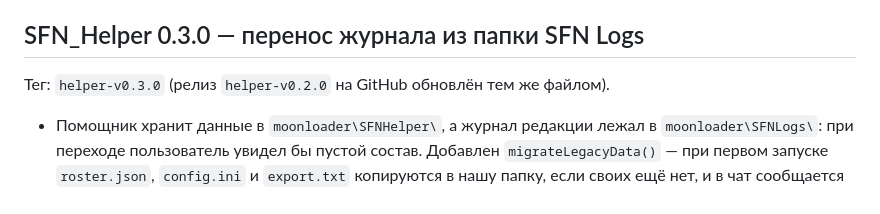
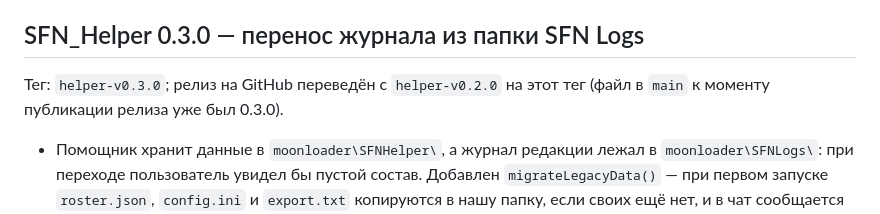
Before and after one commit to Wereskkk/SFN_Logs, a Markdown page: CHANGELOG.md, the part around the change. GitHub-like rendering.

Commit message:
CHANGELOG: релиз на GitHub переведён на тег helper-v0.3.0

```diff
--- a/CHANGELOG.md
+++ b/CHANGELOG.md
@@ -26,7 +26,8 @@ SFN Logs и SFN_Helper живут в одном репозитории, поэт
 
 ## SFN_Helper 0.3.0 — перенос журнала из папки SFN Logs
 
-Тег: `helper-v0.3.0` (релиз `helper-v0.2.0` на GitHub обновлён тем же файлом).
+Тег: `helper-v0.3.0`; релиз на GitHub переведён с `helper-v0.2.0` на этот тег
+(файл в `main` к моменту публикации релиза уже был 0.3.0).
 
 * Помощник хранит данные в `moonloader\SFNHelper\`, а журнал редакции лежал в
   `moonloader\SFNLogs\`: при переходе пользователь увидел бы пустой состав.
```
